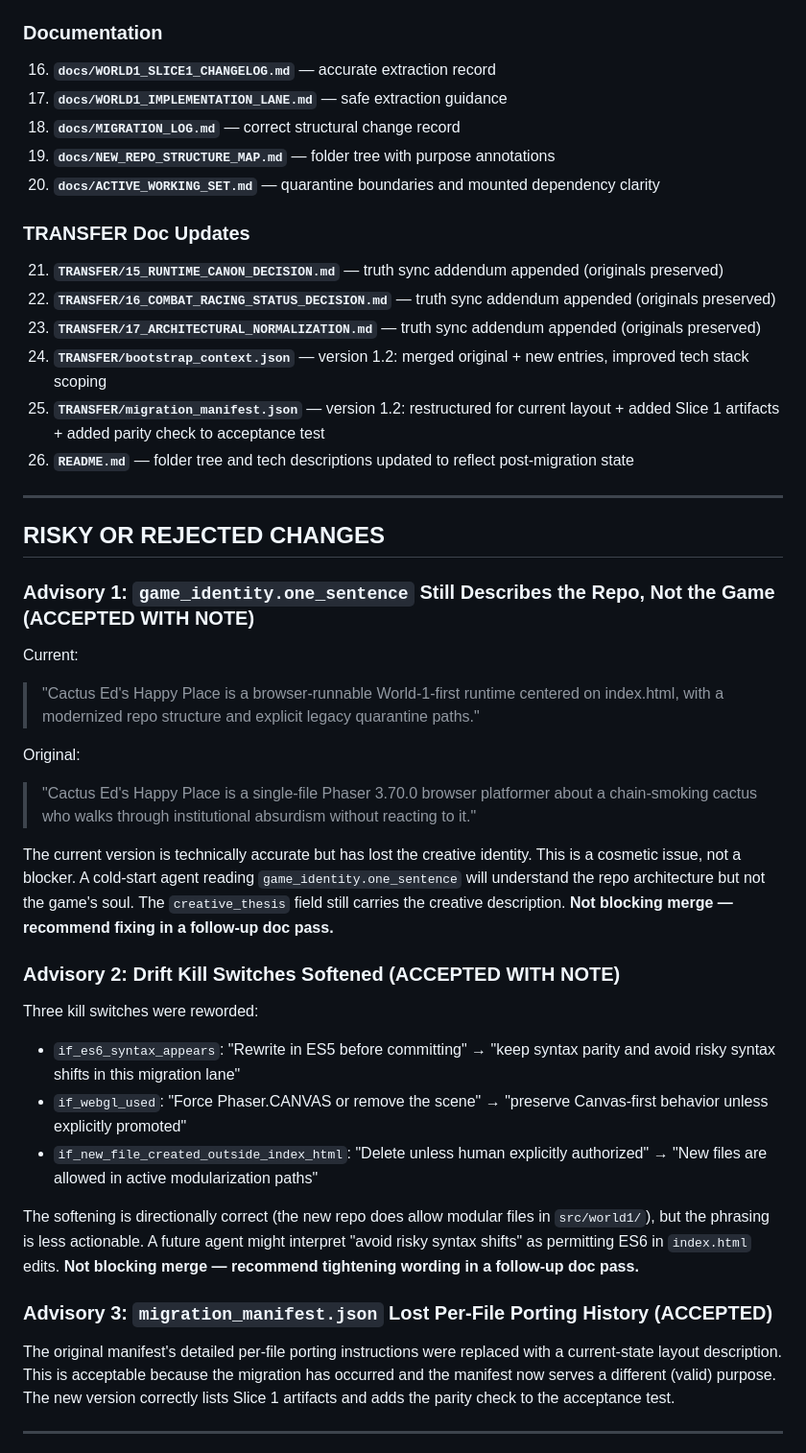
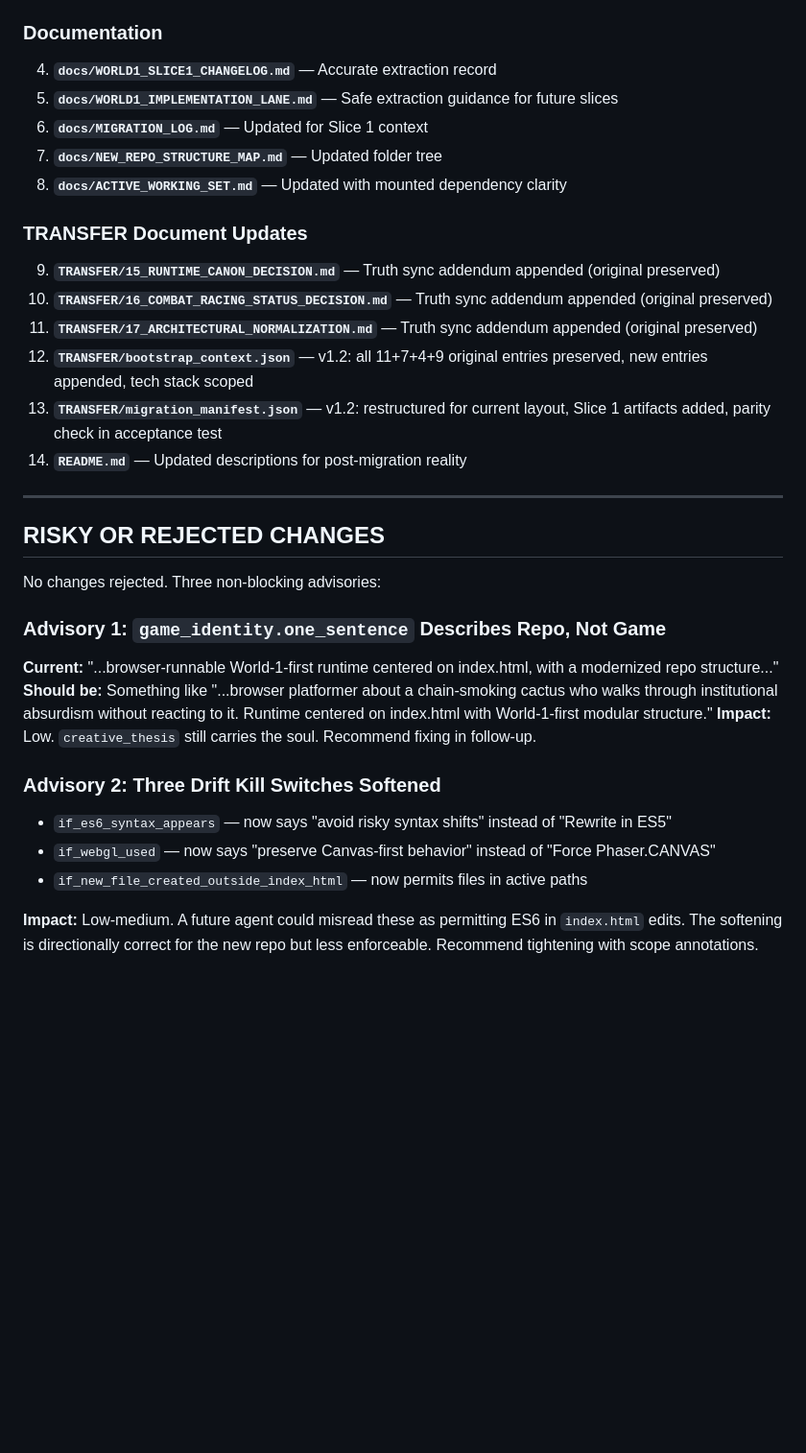
Before and after one commit to KevinBigham/cactus-eds-happiest-place, a Markdown page: docs/FINAL_SLICE1_MERGE_AUDIT.md, the part around one of its changes. Shown at 96% size. Drawn GitHub-style; blank space fills up the shorter version.

```diff
--- a/docs/FINAL_SLICE1_MERGE_AUDIT.md
+++ b/docs/FINAL_SLICE1_MERGE_AUDIT.md
@@ -84,45 +137,34 @@ All original project intelligence entries are present and unmodified. New repo-s
 
 ### Documentation
-16. **`docs/WORLD1_SLICE1_CHANGELOG.md`** — accurate extraction record
-17. **`docs/WORLD1_IMPLEMENTATION_LANE.md`** — safe extraction guidance
-18. **`docs/MIGRATION_LOG.md`** — correct structural change record
-19. **`docs/NEW_REPO_STRUCTURE_MAP.md`** — folder tree with purpose annotations
-20. **`docs/ACTIVE_WORKING_SET.md`** — quarantine boundaries and mounted dependency clarity
+4. **`docs/WORLD1_SLICE1_CHANGELOG.md`** — Accurate extraction record
+5. **`docs/WORLD1_IMPLEMENTATION_LANE.md`** — Safe extraction guidance for future slices
+6. **`docs/MIGRATION_LOG.md`** — Updated for Slice 1 context
+7. **`docs/NEW_REPO_STRUCTURE_MAP.md`** — Updated folder tree
+8. **`docs/ACTIVE_WORKING_SET.md`** — Updated with mounted dependency clarity
 
-### TRANSFER Doc Updates
-21. **`TRANSFER/15_RUNTIME_CANON_DECISION.md`** — truth sync addendum appended (originals preserved)
-22. **`TRANSFER/16_COMBAT_RACING_STATUS_DECISION.md`** — truth sync addendum appended (originals preserved)
-23. **`TRANSFER/17_ARCHITECTURAL_NORMALIZATION.md`** — truth sync addendum appended (originals preserved)
-24. **`TRANSFER/bootstrap_context.json`** — version 1.2: merged original + new entries, improved tech stack scoping
-25. **`TRANSFER/migration_manifest.json`** — version 1.2: restructured for current layout + added Slice 1 artifacts + added parity check to acceptance test
-26. **`README.md`** — folder tree and tech descriptions updated to reflect post-migration state
+### TRANSFER Document Updates
+9. **`TRANSFER/15_RUNTIME_CANON_DECISION.md`** — Truth sync addendum appended (original preserved)
+10. **`TRANSFER/16_COMBAT_RACING_STATUS_DECISION.md`** — Truth sync addendum appended (original preserved)
+11. **`TRANSFER/17_ARCHITECTURAL_NORMALIZATION.md`** — Truth sync addendum appended (original preserved)
+12. **`TRANSFER/bootstrap_context.json`** — v1.2: all 11+7+4+9 original entries preserved, new entries appended, tech stack scoped
+13. **`TRANSFER/migration_manifest.json`** — v1.2: restructured for current layout, Slice 1 artifacts added, parity check in acceptance test
+14. **`README.md`** — Updated descriptions for post-migration reality
 
 ---
 
 ## RISKY OR REJECTED CHANGES
 
-### Advisory 1: `game_identity.one_sentence` Still Describes the Repo, Not the Game (ACCEPTED WITH NOTE)
+No changes rejected. Three non-blocking advisories:
 
-Current:
-> "Cactus Ed's Happy Place is a browser-runnable World-1-first runtime centered on index.html, with a modernized repo structure and explicit legacy quarantine paths."
+### Advisory 1: `game_identity.one_sentence` Describes Repo, Not Game
+**Current:** "...browser-runnable World-1-first runtime centered on index.html, with a modernized repo structure..."
+**Should be:** Something like "...browser platformer about a chain-smoking cactus who walks through institutional absurdism without reacting to it. Runtime centered on index.html with World-1-first modular structure."
+**Impact:** Low. `creative_thesis` still carries the soul. Recommend fixing in follow-up.
 
-Original:
-> "Cactus Ed's Happy Place is a single-file Phaser 3.70.0 browser platformer about a chain-smoking cactus who walks through institutional absurdism without reacting to it."
+### Advisory 2: Three Drift Kill Switches Softened
+- `if_es6_syntax_appears` — now says "avoid risky syntax shifts" instead of "Rewrite in ES5"
+- `if_webgl_used` — now says "preserve Canvas-first behavior" instead of "Force Phaser.CANVAS"
+- `if_new_file_created_outside_index_html` — now permits files in active paths
 
-The current version is technically accurate but has lost the creative identity. This is a cosmetic issue, not a blocker. A cold-start agent reading `game_identity.one_sentence` will understand the repo architecture but not the game's soul. The `creative_thesis` field still carries the creative description. **Not blocking merge — recommend fixing in a follow-up doc pass.**
+**Impact:** Low-medium. A future agent could misread these as permitting ES6 in `index.html` edits. The softening is directionally correct for the new repo but less enforceable. Recommend tightening with scope annotations.
 
-### Advisory 2: Drift Kill Switches Softened (ACCEPTED WITH NOTE)
-
-Three kill switches were reworded:
-- `if_es6_syntax_appears`: "Rewrite in ES5 before committing" → "keep syntax parity and avoid risky syntax shifts in this migration lane"
-- `if_webgl_used`: "Force Phaser.CANVAS or remove the scene" → "preserve Canvas-first behavior unless explicitly promoted"
-- `if_new_file_created_outside_index_html`: "Delete unless human explicitly authorized" → "New files are allowed in active modularization paths"
-
-The softening is directionally correct (the new repo does allow modular files in `src/world1/`), but the phrasing is less actionable. A future agent might interpret "avoid risky syntax shifts" as permitting ES6 in `index.html` edits. **Not blocking merge — recommend tightening wording in a follow-up doc pass.**
-
-### Advisory 3: `migration_manifest.json` Lost Per-File Porting History (ACCEPTED)
-
-The original manifest's detailed per-file porting instructions were replaced with a current-state layout description. This is acceptable because the migration has occurred and the manifest now serves a different (valid) purpose. The new version correctly lists Slice 1 artifacts and adds the parity check to the acceptance test.
-
----
-
```
Also changed, not shown: other parts of docs/FINAL_SLICE1_MERGE_AUDIT.md (+153 -146 lines).
